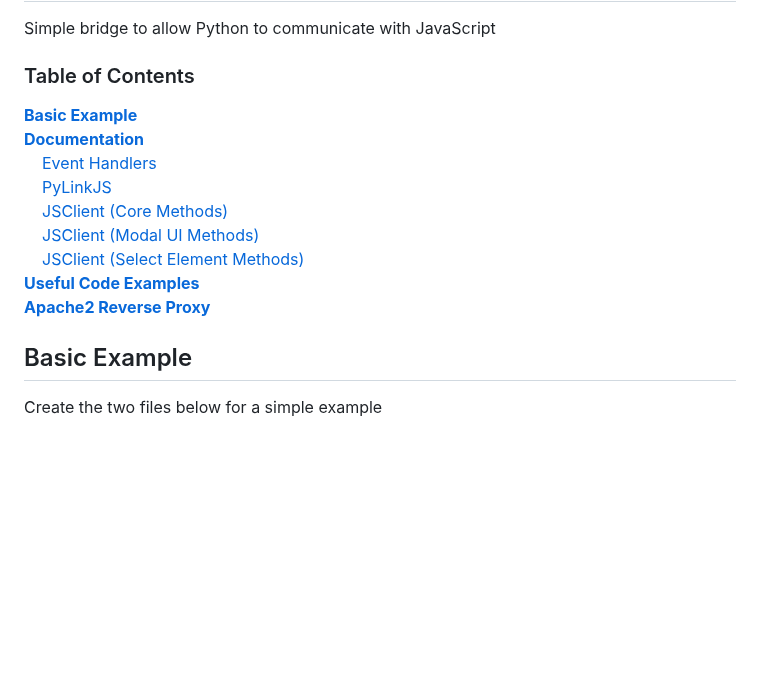
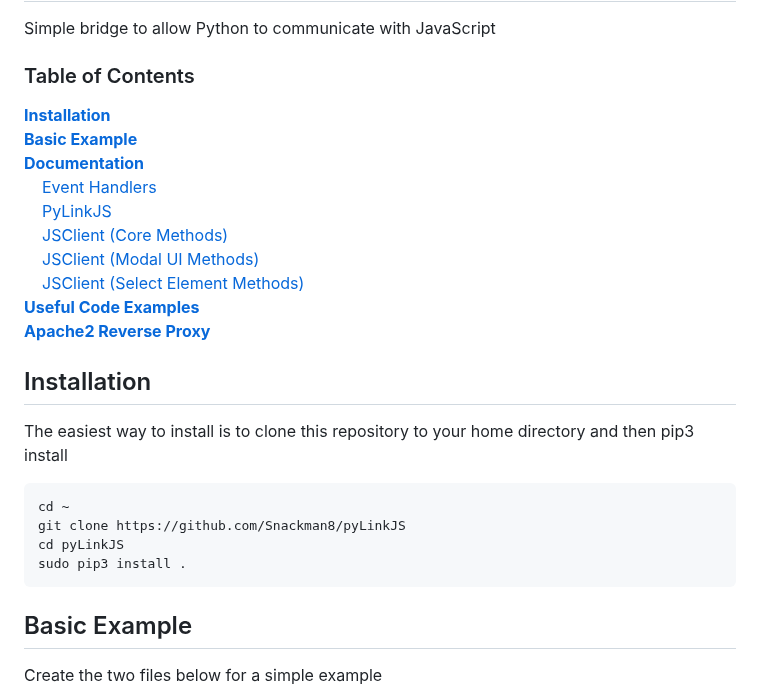
Before and after one commit to Snackman8/pyLinkJS, a Markdown page: README.md, the part around the change. Rendered like a GitHub page; blank space fills up the shorter version.

````diff
--- a/README.md
+++ b/README.md
@@ -3,6 +3,7 @@ Simple bridge to allow Python to communicate with JavaScript
 
 ### Table of Contents
 
+**[Installation](#installation)**<br>
 **[Basic Example](#basic-example)**<br>
 **[Documentation](#documentation)**<br>
 [&nbsp;&nbsp;&nbsp;&nbsp;Event Handlers](#event-handlers)<br>
@@ -12,6 +13,16 @@ Simple bridge to allow Python to communicate with JavaScript
 [&nbsp;&nbsp;&nbsp;&nbsp;JSClient (Select Element Methods)](#jsclient-select-element-methods)<br>
 **[Useful Code Examples](#useful-code-examples)**<br>
 **[Apache2 Reverse Proxy](#to-use-pylinkjs-behind-an-apache-reverse-proxy-subdirectory-foo)**<br>
+
+## Installation
+
+The easiest way to install is to clone this repository to your home directory and then pip3 install
+```
+cd ~
+git clone https://github.com/Snackman8/pyLinkJS
+cd pyLinkJS
+sudo pip3 install .
+```
 
 ## Basic Example
 
````
